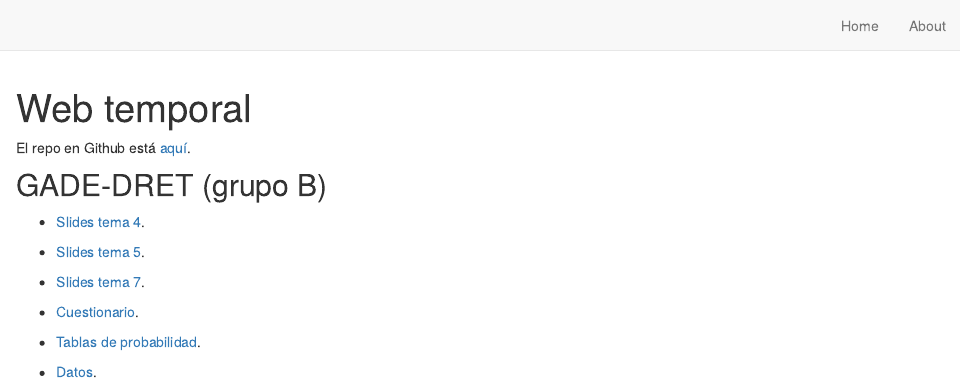
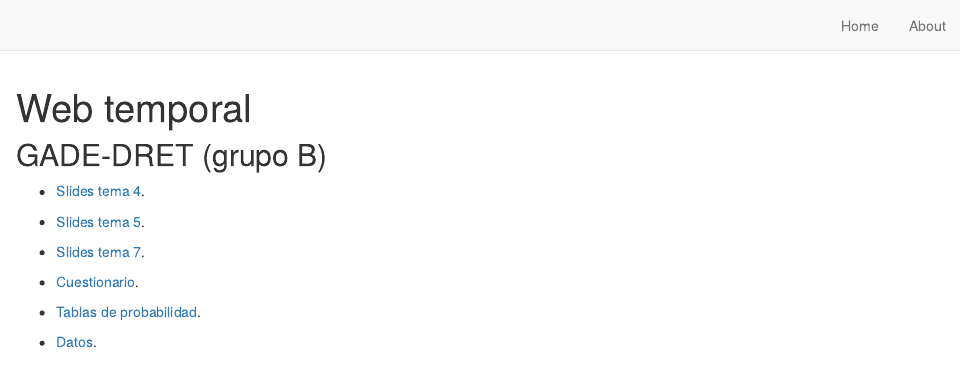
Before and after one commit to perezp44/web.temporal, an R Markdown document (index.Rmd): the page in a window 1100 px wide, from its top. Rendered offline with R 4.5, knitr and Pandoc, with nearby package versions; drawn as R Markdown's standard HTML page in place of the format the file asks for.

````diff
--- a/index.Rmd
+++ b/index.Rmd
@@ -1,7 +1,7 @@
 ---
 title: "Web temporal"
 description: |
-  Web para visualizar documentos temporalmente
+  Web para visualizar documentos temporalmente. El repo en Github está [aquí](https://github.com/perezp44/web.temporal).
 site: distill::distill_website
 ---
 
@@ -16,7 +16,6 @@
 
 ```
 
-El repo en Github está [aquí](https://github.com/perezp44/web.temporal).
 
 ##  GADE-DRET (grupo B)
 
````
Also changed, not shown: docs/search.json, 1 other file.
